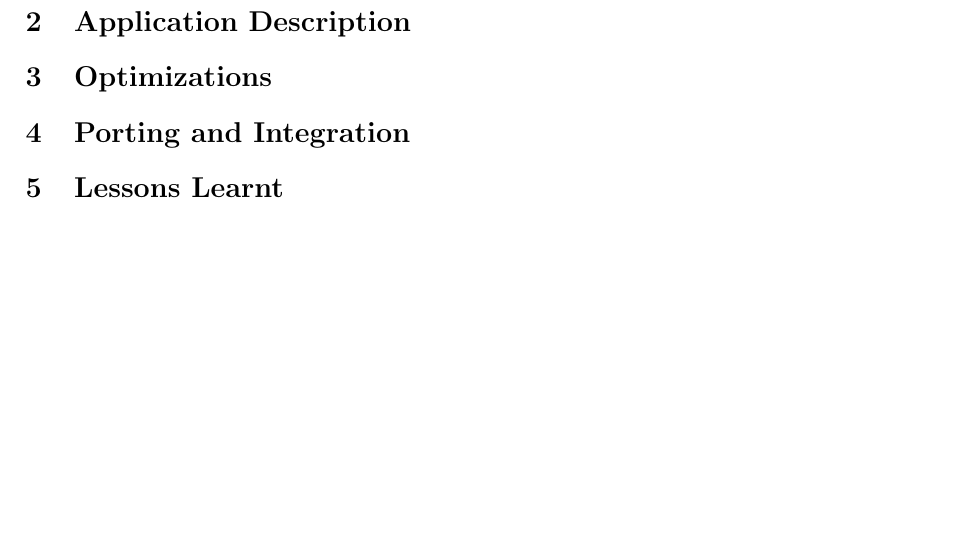
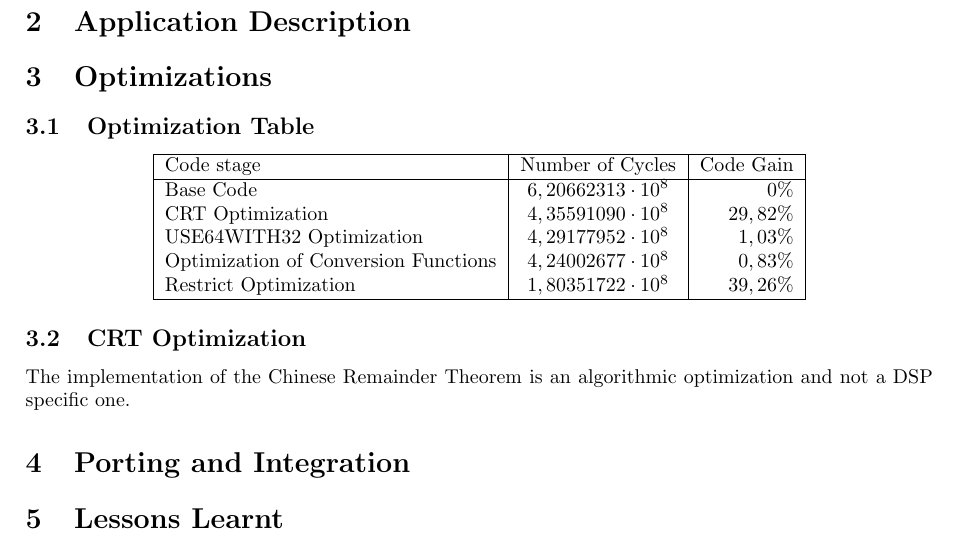
Before and after one commit to pmaene/EncryptedAudio, a LaTeX document (report_final.tex): part of the page, cut so that both start at the same text, the shorter picture padded with empty space. Compiled offline with pdfLaTeX.

Commit message:
Added the optimization table

```diff
--- a/report_final.tex
+++ b/report_final.tex
@@ -25,7 +25,21 @@
 \section{Application Description}
 
 \section{Optimizations}
-
+\subsection{Optimization Table}
+\begin{center}
+	\begin{tabular}{| l | c | r |}
+		\hline
+		Code stage 								& Number of Cycles 				& Code Gain \\ \hline
+		Base Code 								& $6,20662313 \cdot 10^{8}$ 	& $0\%$ 	\\
+		CRT Optimization 						& $4,35591090 \cdot 10^{8}$		& $29,82\%$ \\
+		USE64WITH32 Optimization 				& $4,29177952 \cdot 10^{8}$		& $1,03\%$	\\
+		Optimization of Conversion Functions	& $4,24002677 \cdot 10^{8}$		& $0,83\%$	\\
+		Restrict Optimization					& $1,80351722 \cdot 10^{8}$		& $39,26\%$ \\
+		\hline
+	\end{tabular}
+\end{center}
+\subsection{CRT Optimization}
+The implementation of the Chinese Remainder Theorem is an algorithmic optimization and not a DSP specific one.
 \section{Porting and Integration}
 
 \section{Lessons Learnt}
```
